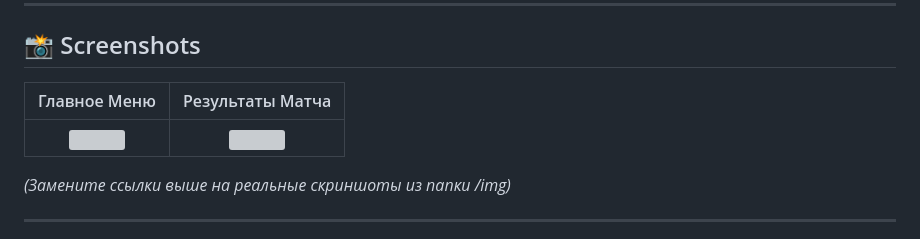
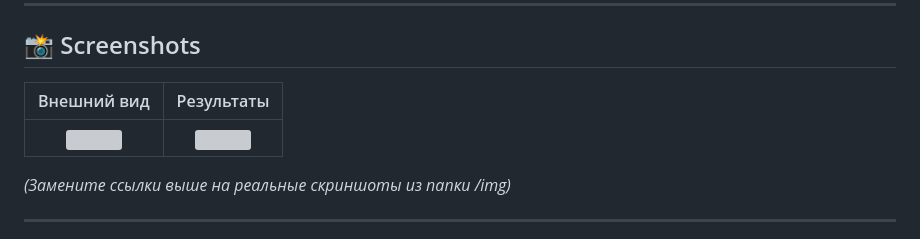
Before and after one commit to felenslive/valorant-twa, a Markdown page: README.md, the part around one of its changes. GitHub-like rendering; grey boxes are pictures that could not be loaded.

```diff
--- a/README.md
+++ b/README.md
@@ -33,5 +33,5 @@
 
 ## 📸 Screenshots
 
-| Главное Меню | Результаты Матча |
+| Внешний вид | Результаты |
 |:---:|:---:|
```
Also changed, not shown: other parts of README.md (+1 -1 lines).
